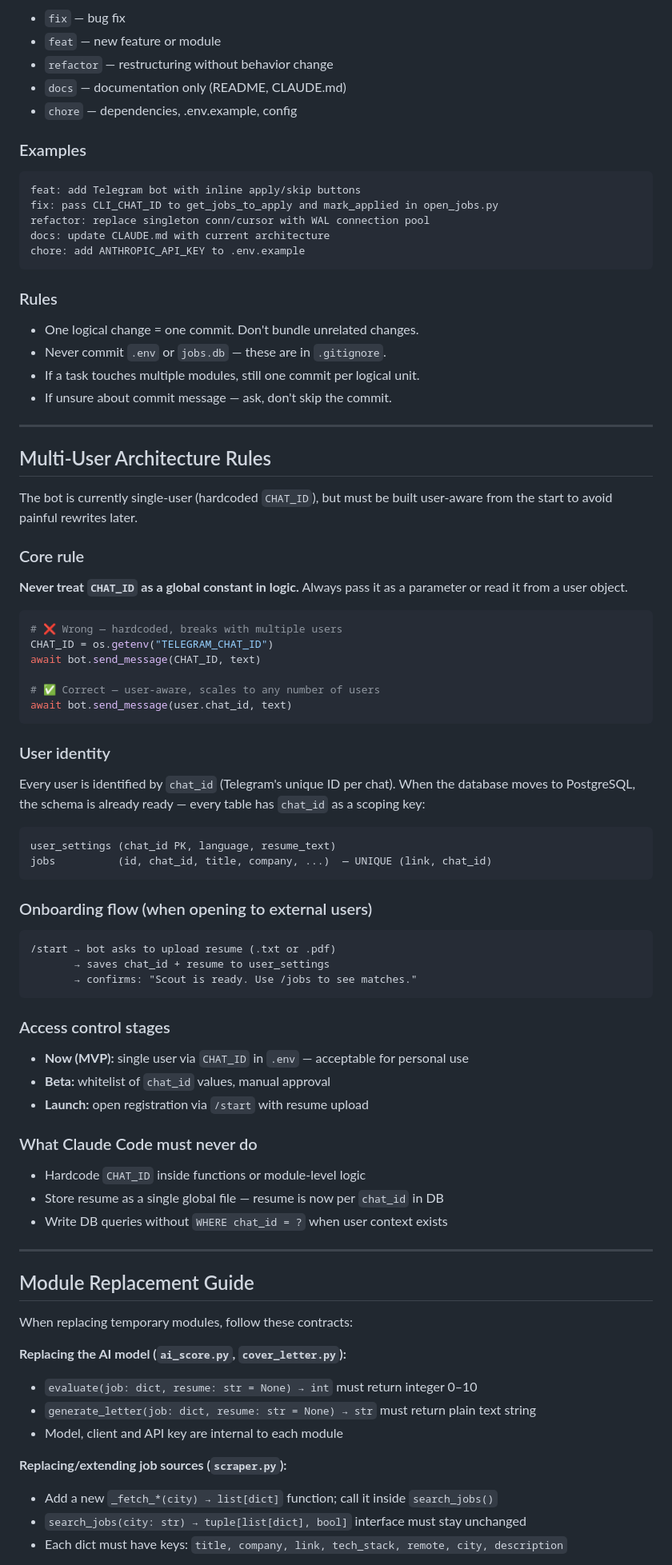
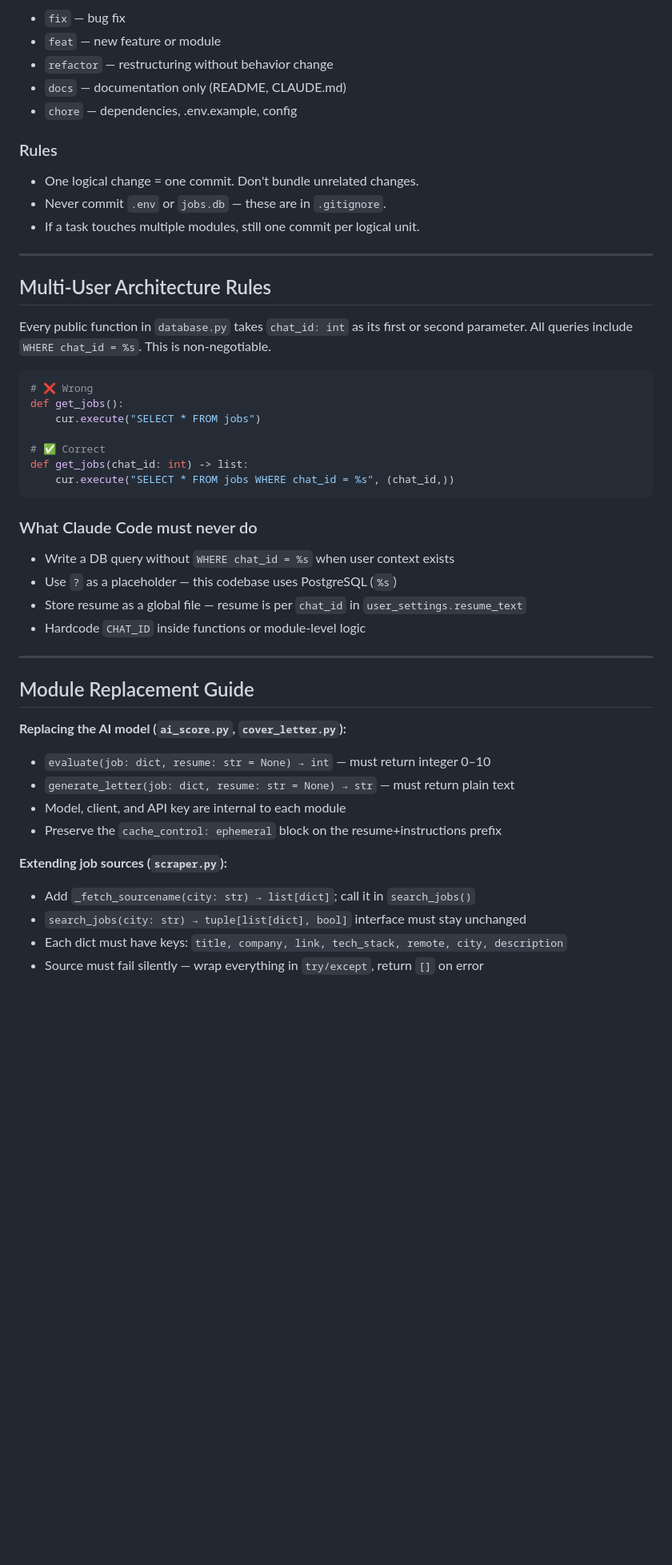
Before and after one commit to Herman-GIT-1/job_ai_bot, a Markdown page: CLAUDE.md, the part around one of its changes. Shown at 80% size. Rendered like a GitHub page; blank space fills up the shorter version.

Commit message:
docs: rewrite CLAUDE.md to reflect PostgreSQL, Claude API, multilingual bot, current architecture

````diff
--- a/CLAUDE.md
+++ b/CLAUDE.md
@@ -142,81 +156,47 @@ Types:
 - `docs` — documentation only (README, CLAUDE.md)
 - `chore` — dependencies, .env.example, config
 
-### Examples
-```
-feat: add Telegram bot with inline apply/skip buttons
-fix: pass CLI_CHAT_ID to get_jobs_to_apply and mark_applied in open_jobs.py
-refactor: replace singleton conn/cursor with WAL connection pool
-docs: update CLAUDE.md with current architecture
-chore: add ANTHROPIC_API_KEY to .env.example
-```
-
 ### Rules
 - One logical change = one commit. Don't bundle unrelated changes.
 - Never commit `.env` or `jobs.db` — these are in `.gitignore`.
 - If a task touches multiple modules, still one commit per logical unit.
-- If unsure about commit message — ask, don't skip the commit.
 
 ---
 
 ## Multi-User Architecture Rules
 
-The bot is currently single-user (hardcoded `CHAT_ID`), but must be built
-user-aware from the start to avoid painful rewrites later.
-
-### Core rule
-**Never treat `CHAT_ID` as a global constant in logic.** Always pass it as a
-parameter or read it from a user object.
+Every public function in `database.py` takes `chat_id: int` as its first or second parameter.
+All queries include `WHERE chat_id = %s`. This is non-negotiable.
 
 ```python
-# ❌ Wrong — hardcoded, breaks with multiple users
-CHAT_ID = os.getenv("TELEGRAM_CHAT_ID")
-await bot.send_message(CHAT_ID, text)
+# ❌ Wrong
+def get_jobs():
+    cur.execute("SELECT * FROM jobs")
 
-# ✅ Correct — user-aware, scales to any number of users
-await bot.send_message(user.chat_id, text)
+# ✅ Correct
+def get_jobs(chat_id: int) -> list:
+    cur.execute("SELECT * FROM jobs WHERE chat_id = %s", (chat_id,))
 ```
 
-### User identity
-Every user is identified by `chat_id` (Telegram's unique ID per chat).
-When the database moves to PostgreSQL, the schema is already ready — every table
-has `chat_id` as a scoping key:
-
-```
-user_settings (chat_id PK, language, resume_text)
-jobs          (id, chat_id, title, company, ...)  — UNIQUE (link, chat_id)
-```
-
-### Onboarding flow (when opening to external users)
-```
-/start → bot asks to upload resume (.txt or .pdf)
-       → saves chat_id + resume to user_settings
-       → confirms: "Scout is ready. Use /jobs to see matches."
-```
-
-### Access control stages
-- **Now (MVP):** single user via `CHAT_ID` in `.env` — acceptable for personal use
-- **Beta:** whitelist of `chat_id` values, manual approval
-- **Launch:** open registration via `/start` with resume upload
-
 ### What Claude Code must never do
+- Write a DB query without `WHERE chat_id = %s` when user context exists
+- Use `?` as a placeholder — this codebase uses PostgreSQL (`%s`)
+- Store resume as a global file — resume is per `chat_id` in `user_settings.resume_text`
 - Hardcode `CHAT_ID` inside functions or module-level logic
-- Store resume as a single global file — resume is now per `chat_id` in DB
-- Write DB queries without `WHERE chat_id = ?` when user context exists
 
 ---
 
 ## Module Replacement Guide
 
-When replacing temporary modules, follow these contracts:
+**Replacing the AI model (`ai_score.py`, `cover_letter.py`):**
+- `evaluate(job: dict, resume: str = None) → int` — must return integer 0–10
+- `generate_letter(job: dict, resume: str = None) → str` — must return plain text
+- Model, client, and API key are internal to each module
+- Preserve the `cache_control: ephemeral` block on the resume+instructions prefix
 
-**Replacing the AI model (`ai_score.py`, `cover_letter.py`):**
-- `evaluate(job: dict, resume: str = None) → int` must return integer 0–10
-- `generate_letter(job: dict, resume: str = None) → str` must return plain text string
-- Model, client and API key are internal to each module
-
-**Replacing/extending job sources (`scraper.py`):**
-- Add a new `_fetch_*(city) → list[dict]` function; call it inside `search_jobs()`
+**Extending job sources (`scraper.py`):**
+- Add `_fetch_sourcename(city: str) → list[dict]`; call it in `search_jobs()`
 - `search_jobs(city: str) → tuple[list[dict], bool]` interface must stay unchanged
 - Each dict must have keys: `title, company, link, tech_stack, remote, city, description`
+- Source must fail silently — wrap everything in `try/except`, return `[]` on error
 
````
Also changed, not shown: other parts of CLAUDE.md (+70 -54 lines).
